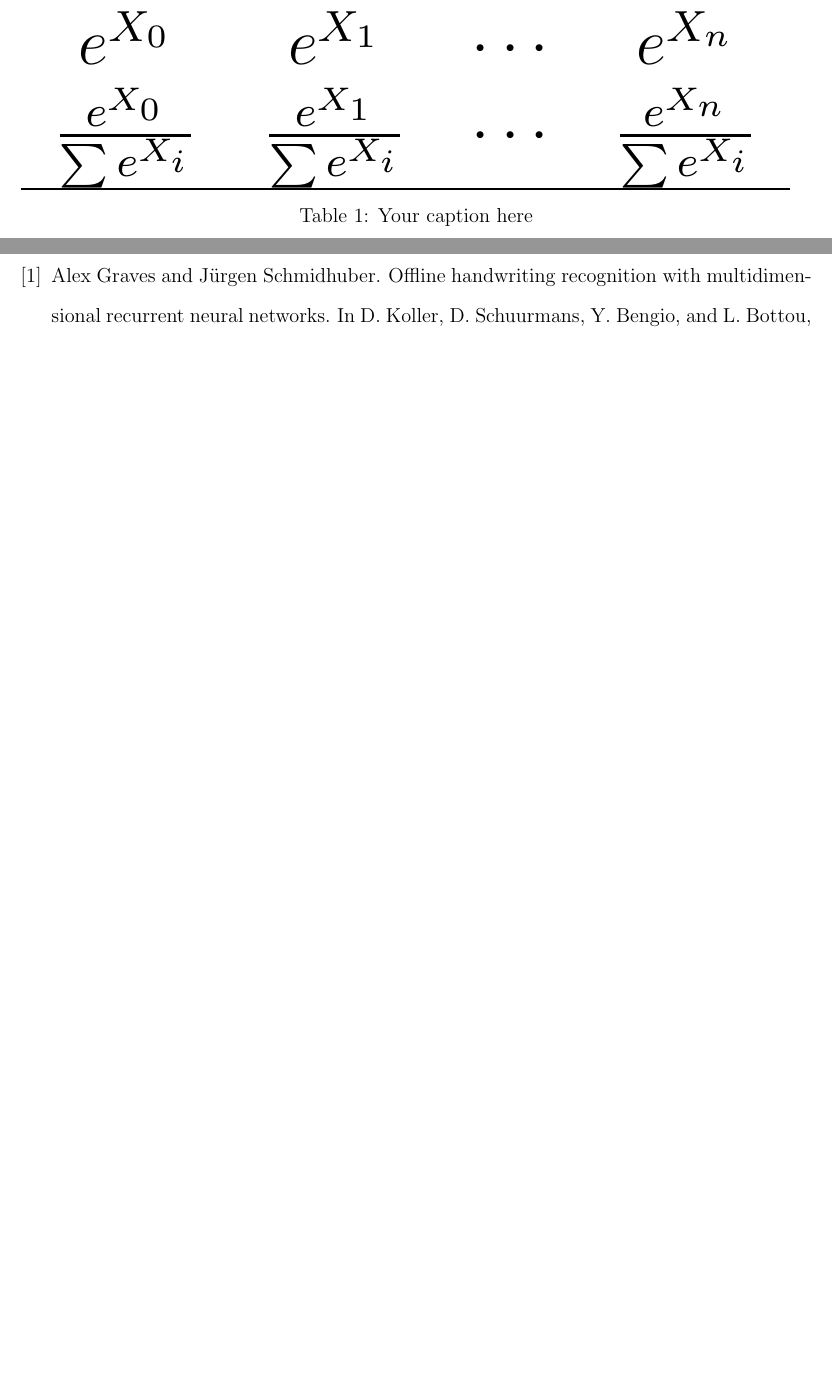
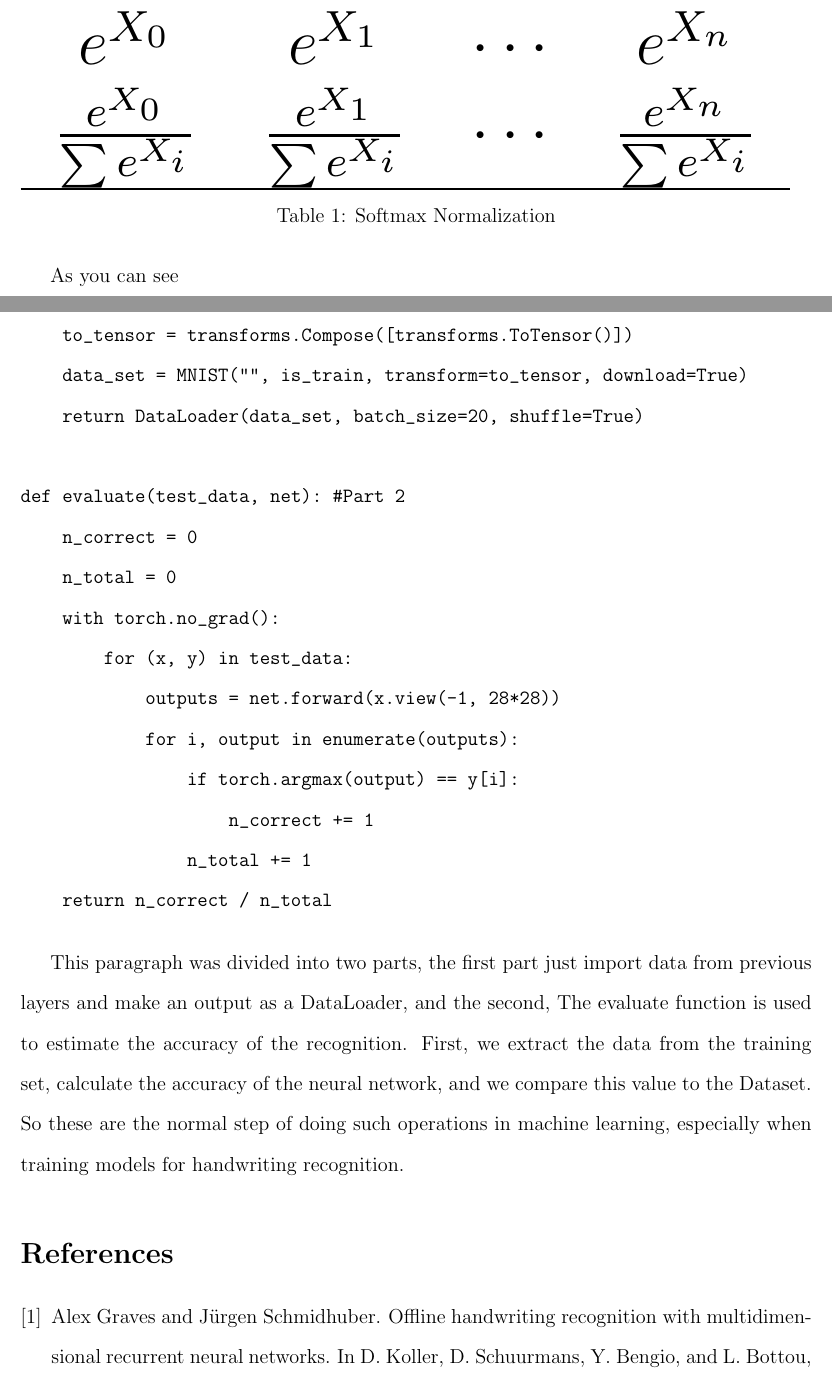
Before and after one commit to statds/course-paper-or-presentation-Bluewiseid, a LaTeX document (Manuscript/Manuscript.tex): two parts of pages 9 and 11 of 11 before the commit and two parts of pages 9 and 11 of 12 after it, joined at a grey line, cut so that both start at the same text, the shorter picture padded with empty space. Compiled offline with pdfLaTeX.

Commit message:
General Commits - Finnished Code Elucidation

```diff
--- a/Manuscript/Manuscript.tex
+++ b/Manuscript/Manuscript.tex
@@ -92,11 +92,11 @@ In order to solve this, and let the We will introduce  the mathematical constant
 \hline
 \end{tabular}
 }
-\caption{Your caption here}
+\caption{Softmax Normalization}
 \label{table:your_label}
 \end{table}
 
-
+As you can see
 
 \section*{Code Elucidation}
 The python file in my Code folder represents an examplar of the handwriting recognition in machine learning, the purpose of this file is first, we use all the pictures in MNIST Dataset to train and optimize the model, then it will ramdomly extract several pictures from the MNIST Dataset to see its result of prediction, the code was divided into four parts:
@@ -120,7 +121,29 @@ This is the first paragraph of the code, it defined 5 layers, the first layer fc
         x = torch.nn.functional.log_softmax(self.fc5(x), dim=1)
         return x
 \end{verbatim}
+
 This paragraph just put an ReLu function outside of the layers and that is the activation function of the layer to ensure to produce the real probability.
+
+\begin{verbatim}
+    def get_data_loader(is_train): #Part 1
+    to_tensor = transforms.Compose([transforms.ToTensor()])
+    data_set = MNIST("", is_train, transform=to_tensor, download=True)
+    return DataLoader(data_set, batch_size=20, shuffle=True)
+
+def evaluate(test_data, net): #Part 2
+    n_correct = 0
+    n_total = 0
+    with torch.no_grad():
+        for (x, y) in test_data:
+            outputs = net.forward(x.view(-1, 28*28))
+            for i, output in enumerate(outputs):
+                if torch.argmax(output) == y[i]:
+                    n_correct += 1
+                n_total += 1
+    return n_correct / n_total
+\end{verbatim}
+
+This paragraph was divided into two parts, the first part just import data from previous layers and make an output as a DataLoader, and the second, The evaluate function is used to estimate the accuracy of the recognition. First, we extract the data from the training set, calculate the accuracy of the neural network, and we compare this value to the Dataset. So these are the normal step of doing such operations in machine learning, especially when training models for handwriting recognition.
 
 \bibliographystyle{plain}
 \bibliography{Citations.bib}
```
Also changed, not shown: Manuscript/Manuscript.tex (1 more changed lines).
